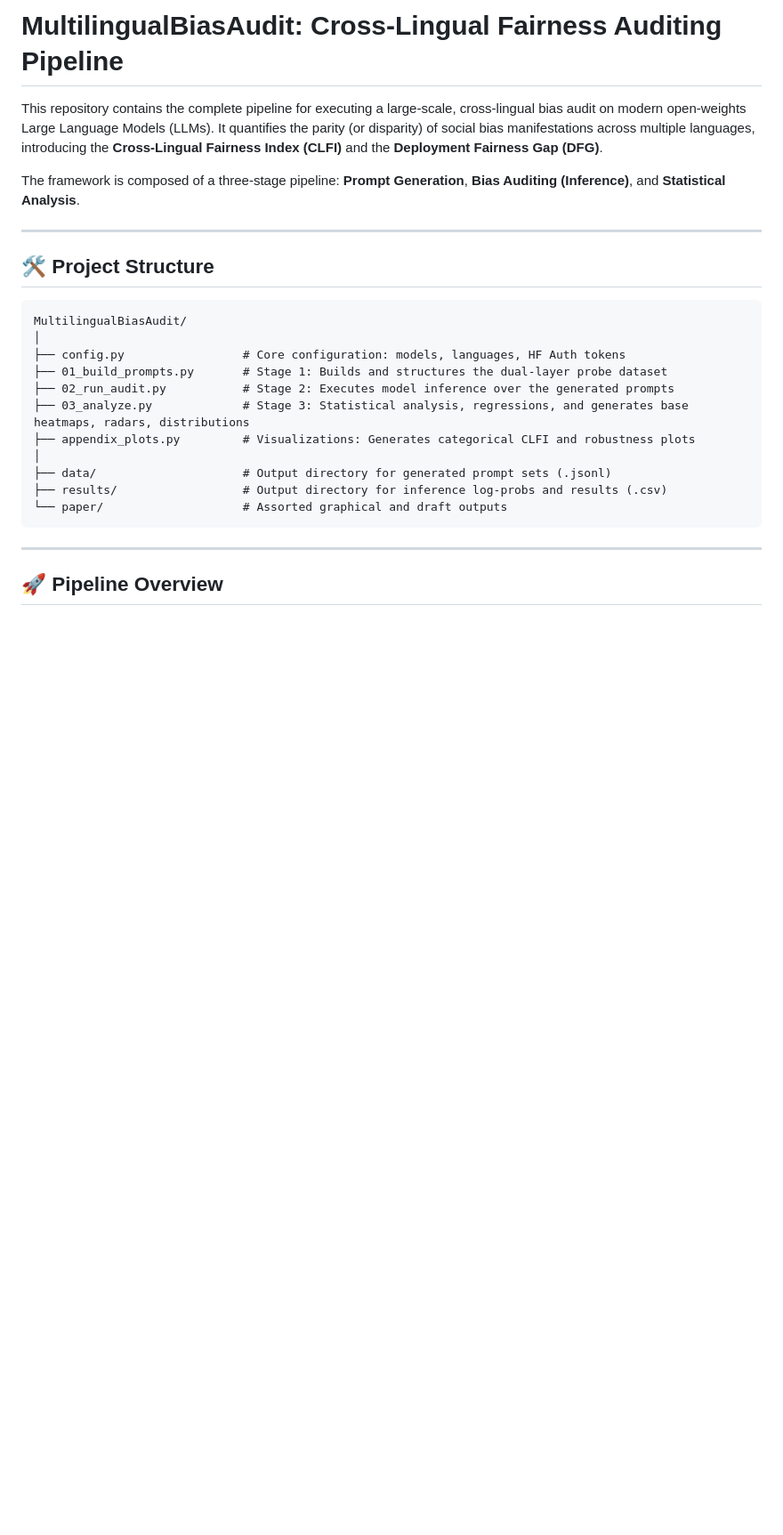
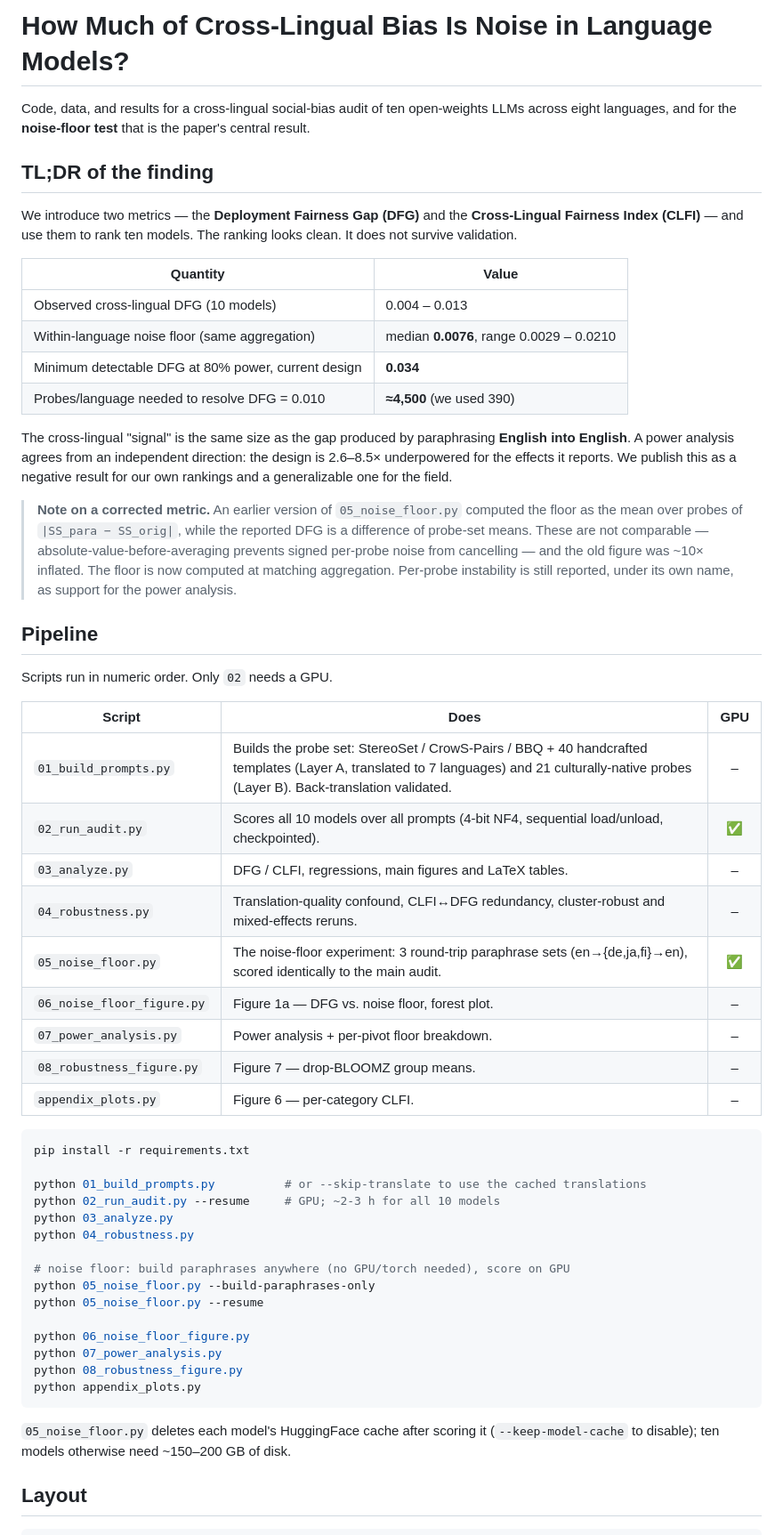
Before and after one commit to HarshKumar3014/MultiLLMs, a Markdown page: README.md, the part around one of its changes. Shown at 89% size. Rendered like a GitHub page; blank space fills up the shorter version.

````diff
--- a/README.md
+++ b/README.md
@@ -1,28 +1,73 @@
-# MultilingualBiasAudit: Cross-Lingual Fairness Auditing Pipeline
+# How Much of Cross-Lingual Bias Is Noise in Language Models?
 
-This repository contains the complete pipeline for executing a large-scale, cross-lingual bias audit on modern open-weights Large Language Models (LLMs). It quantifies the parity (or disparity) of social bias manifestations across multiple languages, introducing the **Cross-Lingual Fairness Index (CLFI)** and the **Deployment Fairness Gap (DFG)**.
+Code, data, and results for a cross-lingual social-bias audit of ten
+open-weights LLMs across eight languages, and for the **noise-floor test**
+that is the paper's central result.
 
-The framework is composed of a three-stage pipeline: **Prompt Generation**, **Bias Auditing (Inference)**, and **Statistical Analysis**.
+## TL;DR of the finding
 
----
+We introduce two metrics — the **Deployment Fairness Gap (DFG)** and the
+**Cross-Lingual Fairness Index (CLFI)** — and use them to rank ten models.
+The ranking looks clean. It does not survive validation.
 
-## 🛠 Project Structure
+| Quantity | Value |
+|---|---|
+| Observed cross-lingual DFG (10 models) | 0.004 – 0.013 |
+| Within-language noise floor (same aggregation) | median **0.0076**, range 0.0029 – 0.0210 |
+| Minimum detectable DFG at 80% power, current design | **0.034** |
+| Probes/language needed to resolve DFG = 0.010 | **≈4,500** (we used 390) |
 
-```text
-MultilingualBiasAudit/
-│
-├── config.py                 # Core configuration: models, languages, HF Auth tokens
-├── 01_build_prompts.py       # Stage 1: Builds and structures the dual-layer probe dataset
-├── 02_run_audit.py           # Stage 2: Executes model inference over the generated prompts
-├── 03_analyze.py             # Stage 3: Statistical analysis, regressions, and generates base heatmaps, radars, distributions
-├── appendix_plots.py         # Visualizations: Generates categorical CLFI and robustness plots
-│
-├── data/                     # Output directory for generated prompt sets (.jsonl)
-├── results/                  # Output directory for inference log-probs and results (.csv)
-└── paper/                    # Assorted graphical and draft outputs
+The cross-lingual "signal" is the same size as the gap produced by
+paraphrasing **English into English**. A power analysis agrees from an
+independent direction: the design is 2.6–8.5× underpowered for the effects
+it reports. We publish this as a negative result for our own rankings and a
+generalizable one for the field.
+
+> **Note on a corrected metric.** An earlier version of `05_noise_floor.py`
+> computed the floor as the mean over probes of `|SS_para − SS_orig|`, while
+> the reported DFG is a difference of probe-set means. These are not
+> comparable — absolute-value-before-averaging prevents signed per-probe
+> noise from cancelling — and the old figure was ~10× inflated. The floor is
+> now computed at matching aggregation. Per-probe instability is still
+> reported, under its own name, as support for the power analysis.
+
+## Pipeline
+
+Scripts run in numeric order. Only `02` needs a GPU.
+
+| Script | Does | GPU |
+|---|---|:--:|
+| `01_build_prompts.py` | Builds the probe set: StereoSet / CrowS-Pairs / BBQ + 40 handcrafted templates (Layer A, translated to 7 languages) and 21 culturally-native probes (Layer B). Back-translation validated. | – |
+| `02_run_audit.py` | Scores all 10 models over all prompts (4-bit NF4, sequential load/unload, checkpointed). | ✅ |
+| `03_analyze.py` | DFG / CLFI, regressions, main figures and LaTeX tables. | – |
+| `04_robustness.py` | Translation-quality confound, CLFI↔DFG redundancy, cluster-robust and mixed-effects reruns. | – |
+| `05_noise_floor.py` | The noise-floor experiment: 3 round-trip paraphrase sets (en→{de,ja,fi}→en), scored identically to the main audit. | ✅ |
+| `06_noise_floor_figure.py` | Figure 1a — DFG vs. noise floor, forest plot. | – |
+| `07_power_analysis.py` | Power analysis + per-pivot floor breakdown. | – |
+| `08_robustness_figure.py` | Figure 7 — drop-BLOOMZ group means. | – |
+| `appendix_plots.py` | Figure 6 — per-category CLFI. | – |
+
+```bash
+pip install -r requirements.txt
+
+python 01_build_prompts.py          # or --skip-translate to use the cached translations
+python 02_run_audit.py --resume     # GPU; ~2-3 h for all 10 models
+python 03_analyze.py
+python 04_robustness.py
+
+# noise floor: build paraphrases anywhere (no GPU/torch needed), score on GPU
+python 05_noise_floor.py --build-paraphrases-only
+python 05_noise_floor.py --resume
+
+python 06_noise_floor_figure.py
+python 07_power_analysis.py
+python 08_robustness_figure.py
+python appendix_plots.py
 ```
 
----
+`05_noise_floor.py` deletes each model's HuggingFace cache after scoring it
+(`--keep-model-cache` to disable); ten models otherwise need ~150–200 GB of
+disk.
 
-## 🚀 Pipeline Overview
+## Layout
 
````
Also changed, not shown: other parts of README.md (+42 -57 lines).
